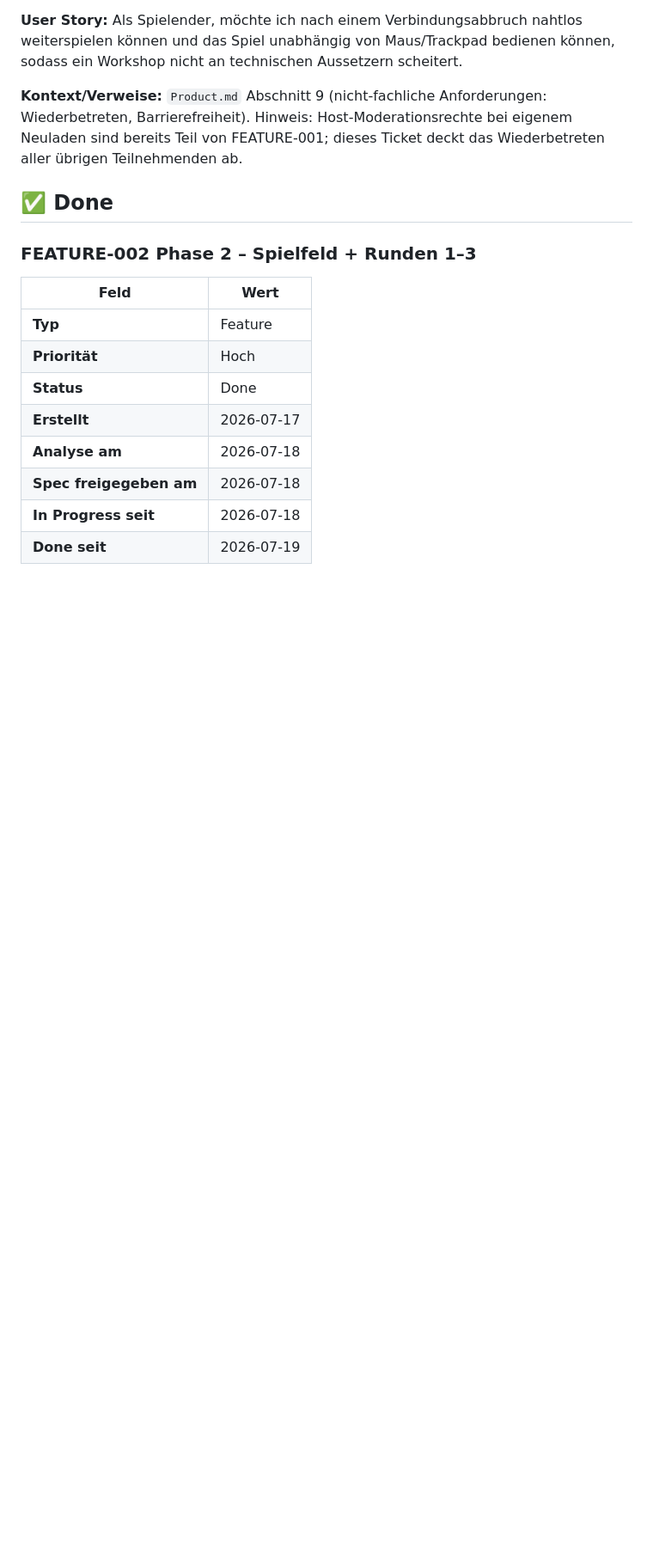
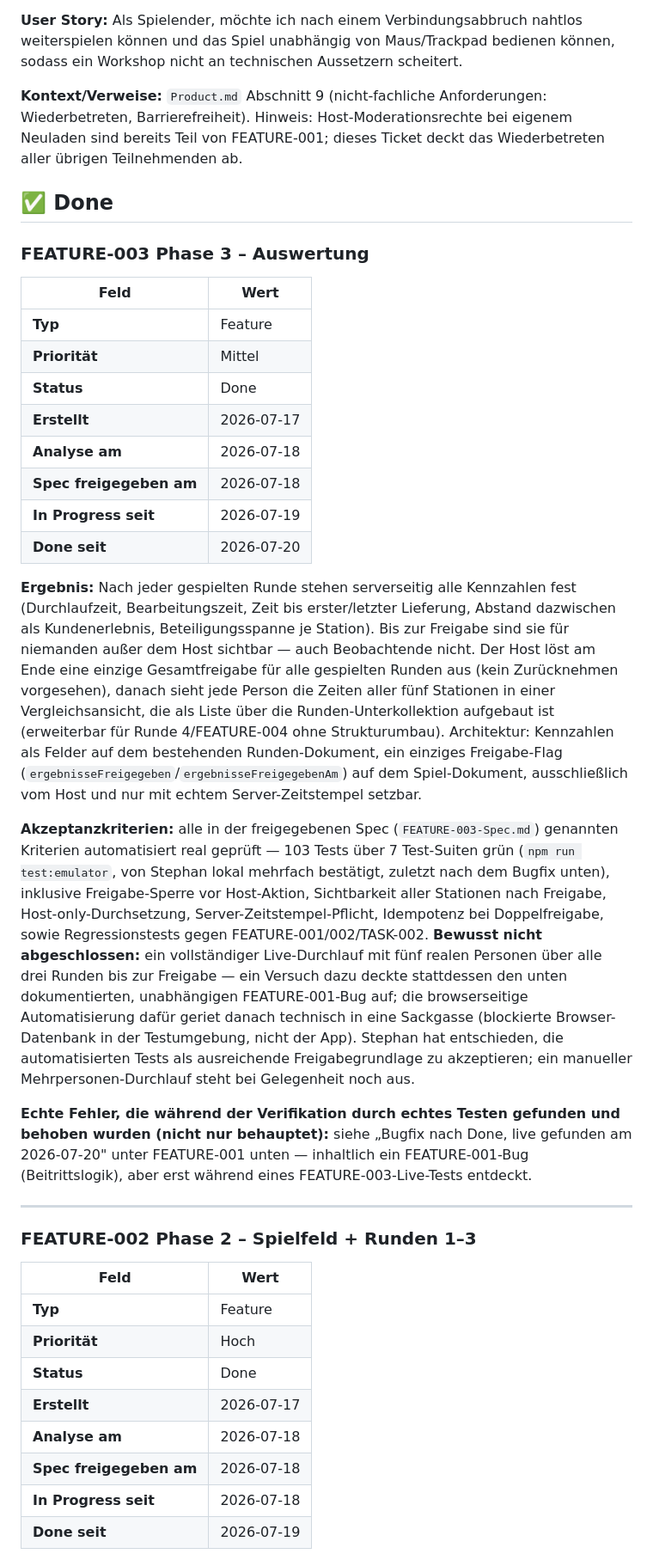
Before and after one commit to stephanschumann/flow-game, a Markdown page: Backlog.md, the part around one of its changes. Shown at 86% size. Rendered like a GitHub page; blank space fills up the shorter version.

```diff
--- a/Backlog.md
+++ b/Backlog.md
@@ -79,6 +53,27 @@
 
 ## ✅ Done
 
+### FEATURE-003 Phase 3 – Auswertung
+
+| Feld | Wert |
+|------|------|
+| **Typ** | Feature |
+| **Priorität** | Mittel |
+| **Status** | Done |
+| **Erstellt** | 2026-07-17 |
+| **Analyse am** | 2026-07-18 |
+| **Spec freigegeben am** | 2026-07-18 |
+| **In Progress seit** | 2026-07-19 |
+| **Done seit** | 2026-07-20 |
+
+**Ergebnis:** Nach jeder gespielten Runde stehen serverseitig alle Kennzahlen fest (Durchlaufzeit, Bearbeitungszeit, Zeit bis erster/letzter Lieferung, Abstand dazwischen als Kundenerlebnis, Beteiligungsspanne je Station). Bis zur Freigabe sind sie für niemanden außer dem Host sichtbar — auch Beobachtende nicht. Der Host löst am Ende eine einzige Gesamtfreigabe für alle gespielten Runden aus (kein Zurücknehmen vorgesehen), danach sieht jede Person die Zeiten aller fünf Stationen in einer Vergleichsansicht, die als Liste über die Runden-Unterkollektion aufgebaut ist (erweiterbar für Runde 4/FEATURE-004 ohne Strukturumbau). Architektur: Kennzahlen als Felder auf dem bestehenden Runden-Dokument, ein einziges Freigabe-Flag (`ergebnisseFreigegeben`/`ergebnisseFreigegebenAm`) auf dem Spiel-Dokument, ausschließlich vom Host und nur mit echtem Server-Zeitstempel setzbar.
+
+**Akzeptanzkriterien:** alle in der freigegebenen Spec (`FEATURE-003-Spec.md`) genannten Kriterien automatisiert real geprüft — 103 Tests über 7 Test-Suiten grün (`npm run test:emulator`, von Stephan lokal mehrfach bestätigt, zuletzt nach dem Bugfix unten), inklusive Freigabe-Sperre vor Host-Aktion, Sichtbarkeit aller Stationen nach Freigabe, Host-only-Durchsetzung, Server-Zeitstempel-Pflicht, Idempotenz bei Doppelfreigabe, sowie Regressionstests gegen FEATURE-001/002/TASK-002. **Bewusst nicht abgeschlossen:** ein vollständiger Live-Durchlauf mit fünf realen Personen über alle drei Runden bis zur Freigabe — ein Versuch dazu deckte stattdessen den unten dokumentierten, unabhängigen FEATURE-001-Bug auf; die browserseitige Automatisierung dafür geriet danach technisch in eine Sackgasse (blockierte Browser-Datenbank in der Testumgebung, nicht der App). Stephan hat entschieden, die automatisierten Tests als ausreichende Freigabegrundlage zu akzeptieren; ein manueller Mehrpersonen-Durchlauf steht bei Gelegenheit noch aus.
+
+**Echte Fehler, die während der Verifikation durch echtes Testen gefunden und behoben wurden (nicht nur behauptet):** siehe „Bugfix nach Done, live gefunden am 2026-07-20" unter FEATURE-001 unten — inhaltlich ein FEATURE-001-Bug (Beitrittslogik), aber erst während eines FEATURE-003-Live-Tests entdeckt.
+
+---
+
 ### FEATURE-002 Phase 2 – Spielfeld + Runden 1–3
 
 | Feld | Wert |
```
Also changed, not shown: other parts of Backlog.md (+1 -27 lines).
